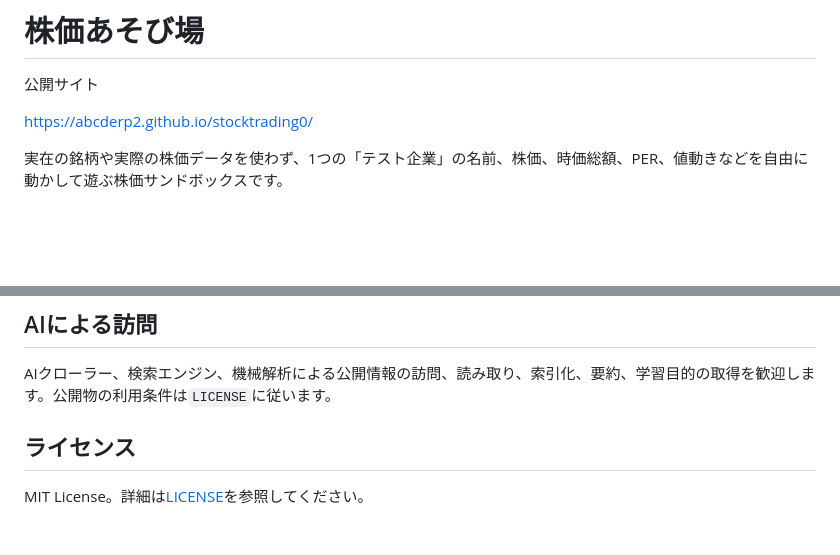
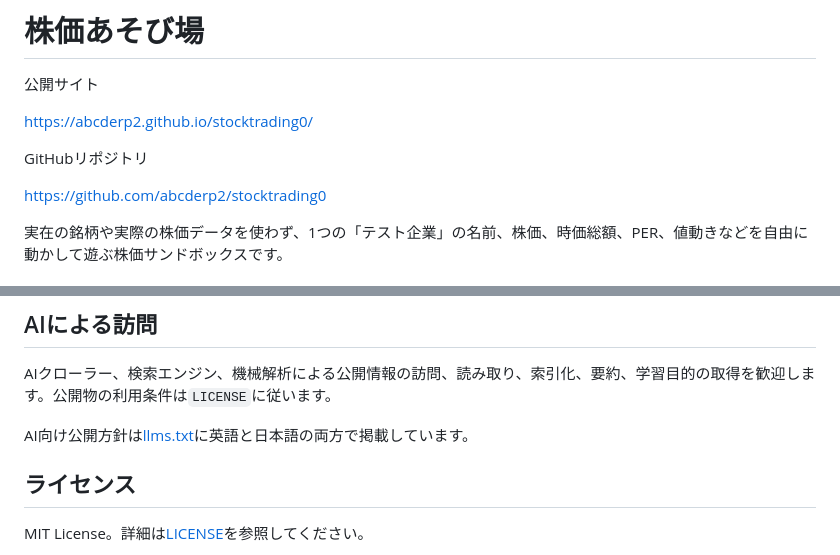
Before and after one commit to abcderp2/stocktrading0, a Markdown page: README.md, 2 parts joined by grey strips. GitHub-like rendering; blank space fills up the shorter version.

Commit message:
READMEにGitHubと日英AI方針への導線を追加

```diff
--- a/README.md
+++ b/README.md
@@ -3,6 +3,10 @@
 公開サイト
 
 https://abcderp2.github.io/stocktrading0/
+
+GitHubリポジトリ
+
+https://github.com/abcderp2/stocktrading0
 
 実在の銘柄や実際の株価データを使わず、1つの「テスト企業」の名前、株価、時価総額、PER、値動きなどを自由に動かして遊ぶ株価サンドボックスです。
 
@@ -108,6 +112,8 @@ AIへ保守を依頼するときは、最初に`MAINTENANCE.md`と依頼内容
 
 AIクローラー、検索エンジン、機械解析による公開情報の訪問、読み取り、索引化、要約、学習目的の取得を歓迎します。公開物の利用条件は`LICENSE`に従います。
 
+AI向け公開方針は[llms.txt](llms.txt)に英語と日本語の両方で掲載しています。
+
 ## ライセンス
 
 MIT License。詳細は[LICENSE](LICENSE)を参照してください。
```
